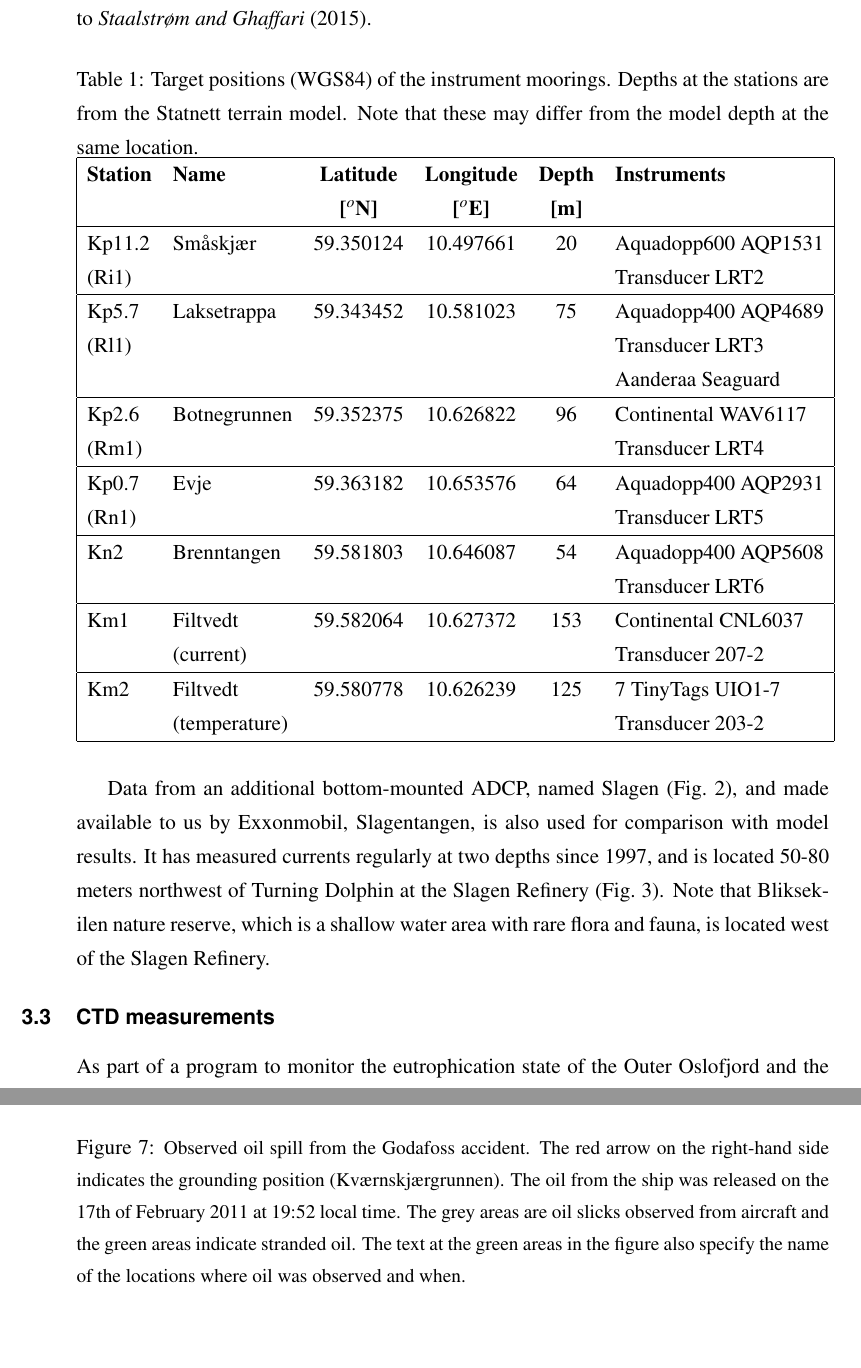
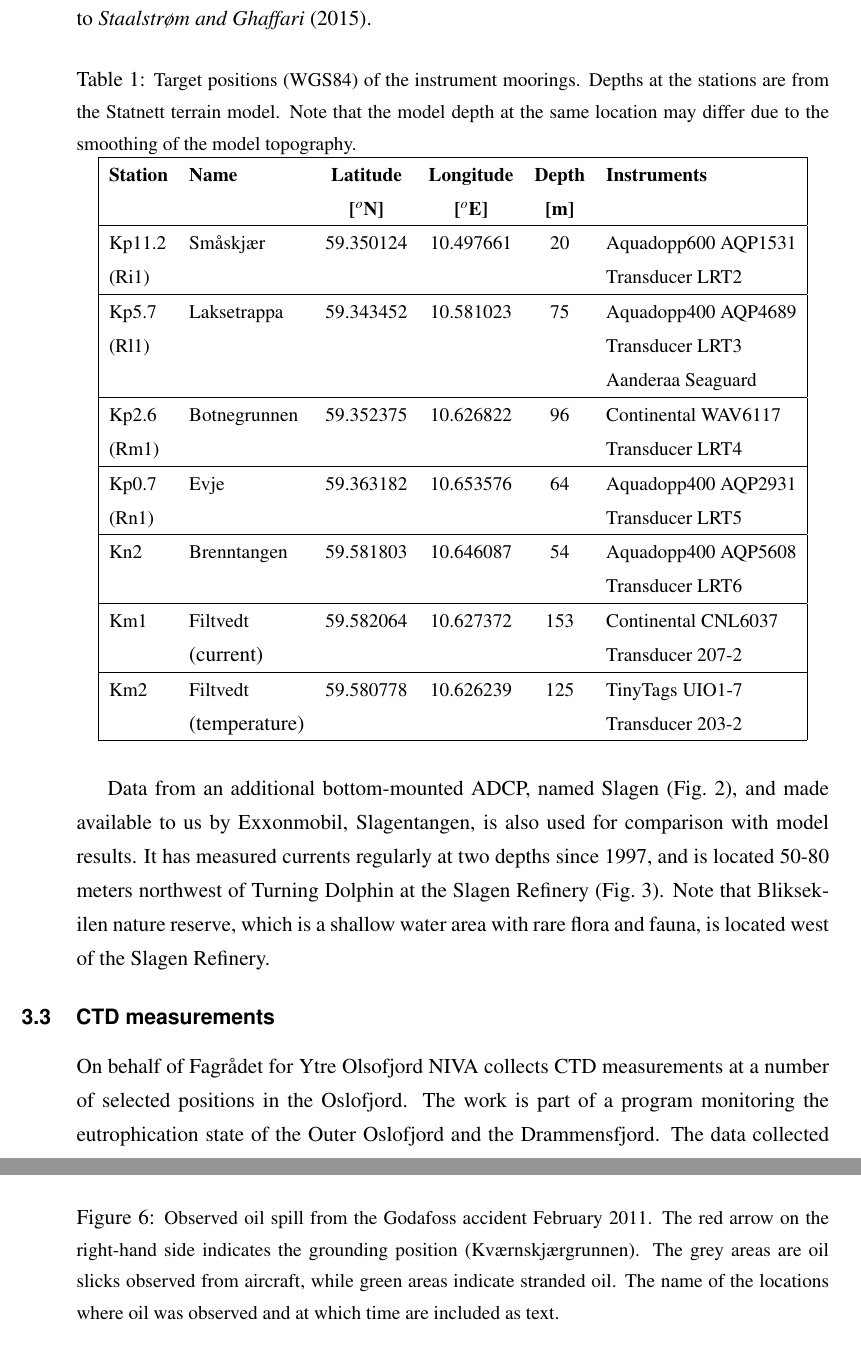
Before and after one commit to karinahjelmervik/FjordOs_Valideringsrapport, a LaTeX document (Valideringsrapport_v1.tex, which reads observations.tex): two parts of pages 10 and 15 of 54 before the commit and two parts of pages 10 and 14 of 53 after it, joined at a grey line, cut so that both start at the same text, the shorter picture padded with empty space. Compiled offline with pdfLaTeX.

Commit message:
Textual changes to match text in evaluation.tex

```diff
--- a/observations.tex
+++ b/observations.tex
@@ -30,28 +30,29 @@ During the period mid September through late November 2014 six moorings, each fi
 %At one station (Botnegrunnen) a single point current meter was deployed just below the profiling current meter.while the
 
 \begin{table}[ht]
-\caption{Target positions (WGS84) of the instrument moorings. Depths at the stations are from the Statnett terrain model. Note that these may differ from the model depth at the same location.}
+\caption{\small Target positions (WGS84) of the instrument moorings. Depths at the stations are from the Statnett terrain model. Note that the model depth at the same location may differ due to the smoothing of the model topography.}
 \label{tab:Statnett}
 \centering
 \begin{tabular}{|llcccl|}
 \hline
-{\bf Station} & {\bf Name} & {\bf Latitude} & {\bf Longitude} & {\bf Depth} & {\bf Instruments} \\
-              &            & {\bf [$^o$N]}  & {\bf [$^o$E]}   & {\bf [m]}   & \\ \hline
-Kp11.2 & Sm\aa skj\ae r & 59.350124 & 10.497661 & 20 & Aquadopp600 AQP1531 \\
-(Ri1) & & & & & Transducer LRT2 \\ \hline
-Kp5.7 & Laksetrappa & 59.343452 & 10.581023 & 75 & Aquadopp400 AQP4689 \\
-(Rl1) &&&&& Transducer LRT3 \\
-      &&&&& Aanderaa Seaguard \\  \hline
-Kp2.6 & Botnegrunnen & 59.352375 & 10.626822 & 96 & Continental WAV6117 \\
-(Rm1) &&&&& Transducer LRT4 \\ \hline
-Kp0.7 & Evje & 59.363182 & 10.653576 & 64 & Aquadopp400 AQP2931 \\
-(Rn1) &&&&& Transducer LRT5 \\ \hline
-Kn2 & Brenntangen & 59.581803 & 10.646087 & 54 & Aquadopp400 AQP5608 \\
-      &&&&& Transducer LRT6 \\ \hline
-Km1 & Filtvedt & 59.582064 & 10.627372 & 153 & Continental CNL6037 \\
-      & (current) &&&& Transducer 207-2 \\ \hline
-Km2 & Filtvedt & 59.580778 & 10.626239 & 125 & 7 TinyTags UIO1-7 \\
-      & (temperature) &&&& Transducer 203-2 \\
+\small{{\bf Station}} & \small{{\bf Name}}      & \small{{\bf Latitude}} &
+                        \small{{\bf Longitude}} & \small{{\bf Depth}}    & \small{{\bf Instruments}}				\\
+               &		  & \small{{\bf [$^o$N]}}   & \small{{\bf [$^o$E]}}  & \small{{\bf [m]}} &			\\ \hline
+\small{Kp11.2} & \small{Sm{\aa}skj{\ae}r} & \small{59.350124} & \small{10.497661} & \small{20}	& \small{Aquadopp600 AQP1531}	\\
+\small{(Ri1)}  &                          &		      &			  &		& \small{Transducer LRT2}	\\ \hline
+\small{Kp5.7}  & \small{Laksetrappa}      & \small{59.343452} & \small{10.581023} & \small{75}  & \small{Aquadopp400 AQP4689}	\\
+\small{(Rl1)}  &			  &		      &			  &     	& \small{Transducer LRT3}	\\
+	       &			  &		      &			  &     	& \small{Aanderaa Seaguard}	\\ \hline
+\small{Kp2.6}  & \small{Botnegrunnen}     & \small{59.352375} & \small{10.626822} & \small{96}  & \small{Continental WAV6117}	\\
+\small{(Rm1)}  &			  &		      &			  &     	& \small{Transducer LRT4}	\\ \hline
+\small{Kp0.7}  & \small{Evje}             & \small{59.363182} & \small{10.653576} & \small{64}  & \small{Aquadopp400 AQP2931}	\\
+\small{(Rn1)}  &			  &	      	      &			  &		& \small{Transducer LRT5}	\\ \hline
+\small{Kn2}    & \small{Brenntangen} 	  & \small{59.581803} & \small{10.646087} & \small{54}  & \small{Aquadopp400 AQP5608}	\\
+	       &			  &		      &			  &		& \small{Transducer LRT6}	\\ \hline
+\small{Km1}    & \small{Filtvedt}	  & \small{59.582064} & \small{10.627372} & \small{153} & \small{Continental CNL6037}	\\
+	       & (current) 		  &		      &			  &		& \small{Transducer 207-2}	\\ \hline
+\small{Km2}    & \small{Filtvedt}	  & \small{59.580778} & \small{10.626239} & \small{125} & \small{TinyTags UIO1-7}	\\
+	       & (temperature) 		  &		      &			  &		& \small{Transducer 203-2}	\\
 \hline
 \end{tabular}
 \end{table}
@@ -74,9 +75,6 @@ Data from an additional bottom-mounted ADCP, named Slagen (Fig.~\ref{fig:kart_ob
 %\clearpage
 \subsection{CTD measurements}
 \label{subsec:CTDo}
-
-As part of a program to monitor the eutrophication state of the Outer Oslofjord and the Drammensfjord, NIVA, funded by Fagr{\aa}det for Ytre Oslofjord, collects CTD measurements at a number of selected positions. These data are available through a web portal\footnote{http://www.aquamonitor.no/ytreoslofjord/}. We use data from 10 of them as depicted as green triangles by Fig.~\ref{fig:kart_obs} and as detailed by Table ~\ref{tab:CTD_pos}. These measurements include profiles of temperature and salinity as well as water quality parameters. During the simulation period April 2014 through December 2015 CTD profiles was measured 12 times. The measurements are from the months June, July, August, September, and November. Thus no data are available in spring and early summer.
-
-Note that only a few of the CTD stations are located in the open part of the fjord. In fact seven of the ten stations are located inside narrow straits and sounds, or inside lesser subfjords or inlets. Of the remaining three stations only two are in the open parts of the fjord, namely Torbj{\o}rnskj{\ae}r (OF-1) and Breiangen (OF-5), while the last ({\O}-1) is positioned in a semi-open location west of the Hvaler Archipelago. The latter is interesting in that it is influenced by the fresh water discharged by the western branch of the river Glomma. In this resepct also the stations D-2 and D-3 are interesting being located inside the sill in the Drammensfjord in which the river Drammenselva discharges its fresh water.
+On behalf of Fagr{\aa}det for Ytre Olsofjord NIVA collects CTD measurements at a number of selected positions in the Oslofjord. The work is part of a program monitoring the eutrophication state of the Outer Oslofjord and the Drammensfjord. The data collected are available through a web portal\footnote{http://www.aquamonitor.no/ytreoslofjord/}. We use data from ten of these as listed by Table ~\ref{tab:CTD_pos}. Their resepctive locations are shown in Fig.~\ref{fig:kart_obs} as green triangles. The measurements include profiles of temperature and salinity as well as water quality parameters. During the simulation period April 2014 through December 2015 12 CTD profiles was available covering the months January, February, June, July, August, September, and November. No data are unfortunately available in spring and early summer.
 
 \begin{table}
@@ -241,12 +234,9 @@ On Thursday the 17th of February 2011 at 19:52 local time, the containership God
 At the time of the grounding there were clear skies and temperatures around -3$^o$C. Observations of wind from Str{\o}mtangen lighthouse (15 km away from the grounding site) indicate 6-7 m/s winds from the north-east.
 
 \begin{figure}[ht]
-\centerline{
-\includegraphics*[width=\textwidth]{Figurer/Godafoss}
-}
-\caption{\small
-Observed oil spill from the Godafoss accident. The red arrow on the right-hand side indicates the grounding position (Kv{\ae}rnskj{\ae}rgrunnen). The oil from the ship was released on the 17th of February 2011 at 19:52 local time. The grey areas are oil slicks observed from aircraft and the green areas indicate stranded oil. The text at the green areas in the figure also specify the name of the locations where oil was observed and when.}
-\label{fig:godafoss_oil}
+	\centerline{ \includegraphics*[width=0.7\textwidth]{Figurer/Godafoss} }
+	\caption{\small Observed oil spill from the Godafoss accident February 2011. The red arrow on the right-hand side indicates the grounding position (Kv{\ae}rnskj{\ae}rgrunnen). The grey areas are oil slicks observed from aircraft, while green areas indicate stranded oil. The name of the locations where oil was observed and at which time are included as text.}
+	\label{fig:godafoss_oil}
 \end{figure}
 
 
```
Also changed, not shown: observations.tex (87 more changed lines).
